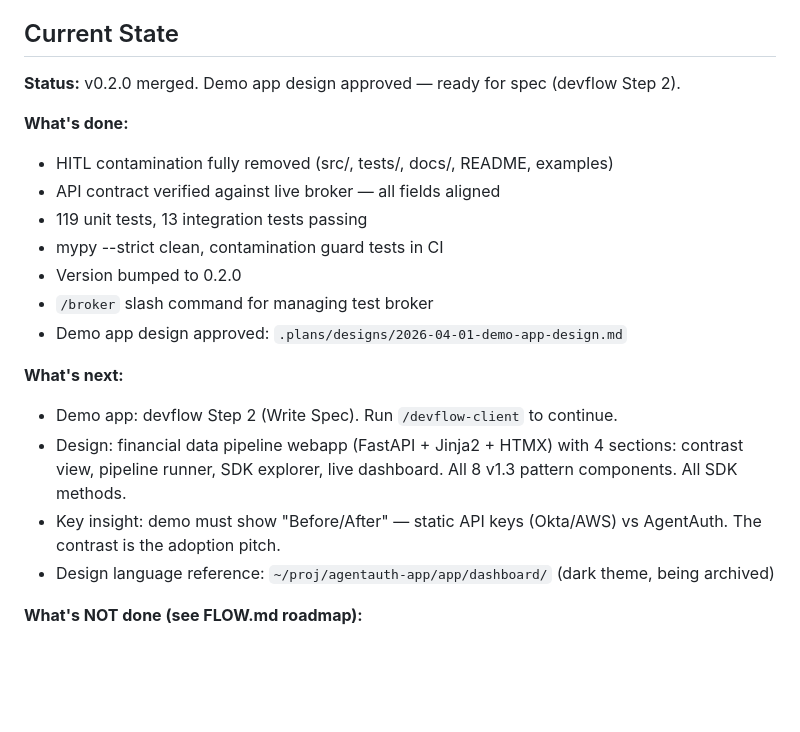
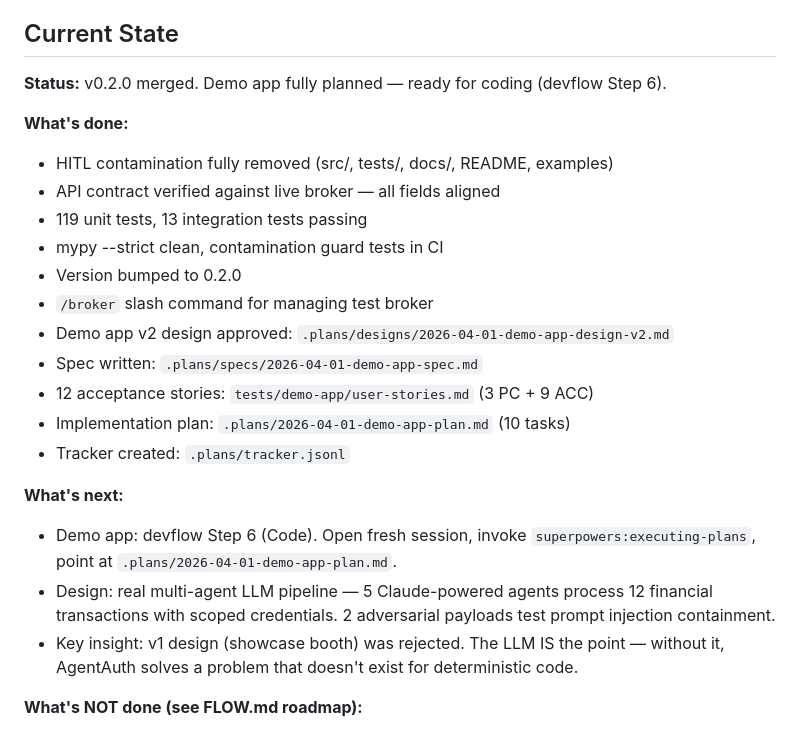
Before and after one commit to devonartis/agentwrit-python, a Markdown page: MEMORY.md, the part around the change. Drawn GitHub-style; blank space fills up the shorter version.

```diff
--- a/MEMORY.md
+++ b/MEMORY.md
@@ -24,7 +24,7 @@ Extracted from `devonartis/agentauth-clients` (monorepo) on 2026-04-01 using `gi
 
 ## Current State
 
-**Status:** v0.2.0 merged. Demo app design approved — ready for spec (devflow Step 2).
+**Status:** v0.2.0 merged. Demo app fully planned — ready for coding (devflow Step 6).
 
 **What's done:**
 - HITL contamination fully removed (src/, tests/, docs/, README, examples)
@@ -33,13 +33,16 @@ Extracted from `devonartis/agentauth-clients` (monorepo) on 2026-04-01 using `gi
 - mypy --strict clean, contamination guard tests in CI
 - Version bumped to 0.2.0
 - `/broker` slash command for managing test broker
-- Demo app design approved: `.plans/designs/2026-04-01-demo-app-design.md`
+- Demo app v2 design approved: `.plans/designs/2026-04-01-demo-app-design-v2.md`
+- Spec written: `.plans/specs/2026-04-01-demo-app-spec.md`
+- 12 acceptance stories: `tests/demo-app/user-stories.md` (3 PC + 9 ACC)
+- Implementation plan: `.plans/2026-04-01-demo-app-plan.md` (10 tasks)
+- Tracker created: `.plans/tracker.jsonl`
 
 **What's next:**
-- Demo app: devflow Step 2 (Write Spec). Run `/devflow-client` to continue.
-- Design: financial data pipeline webapp (FastAPI + Jinja2 + HTMX) with 4 sections: contrast view, pipeline runner, SDK explorer, live dashboard. All 8 v1.3 pattern components. All SDK methods.
-- Key insight: demo must show "Before/After" — static API keys (Okta/AWS) vs AgentAuth. The contrast is the adoption pitch.
-- Design language reference: `~/proj/agentauth-app/app/dashboard/` (dark theme, being archived)
+- Demo app: devflow Step 6 (Code). Open fresh session, invoke `superpowers:executing-plans`, point at `.plans/2026-04-01-demo-app-plan.md`.
+- Design: real multi-agent LLM pipeline — 5 Claude-powered agents process 12 financial transactions with scoped credentials. 2 adversarial payloads test prompt injection containment.
+- Key insight: v1 design (showcase booth) was rejected. The LLM IS the point — without it, AgentAuth solves a problem that doesn't exist for deterministic code.
 
 **What's NOT done (see FLOW.md roadmap):**
 - Demo application (design approved, code not started)
```
Also changed, not shown: FLOW.md (+21 -4 lines).
